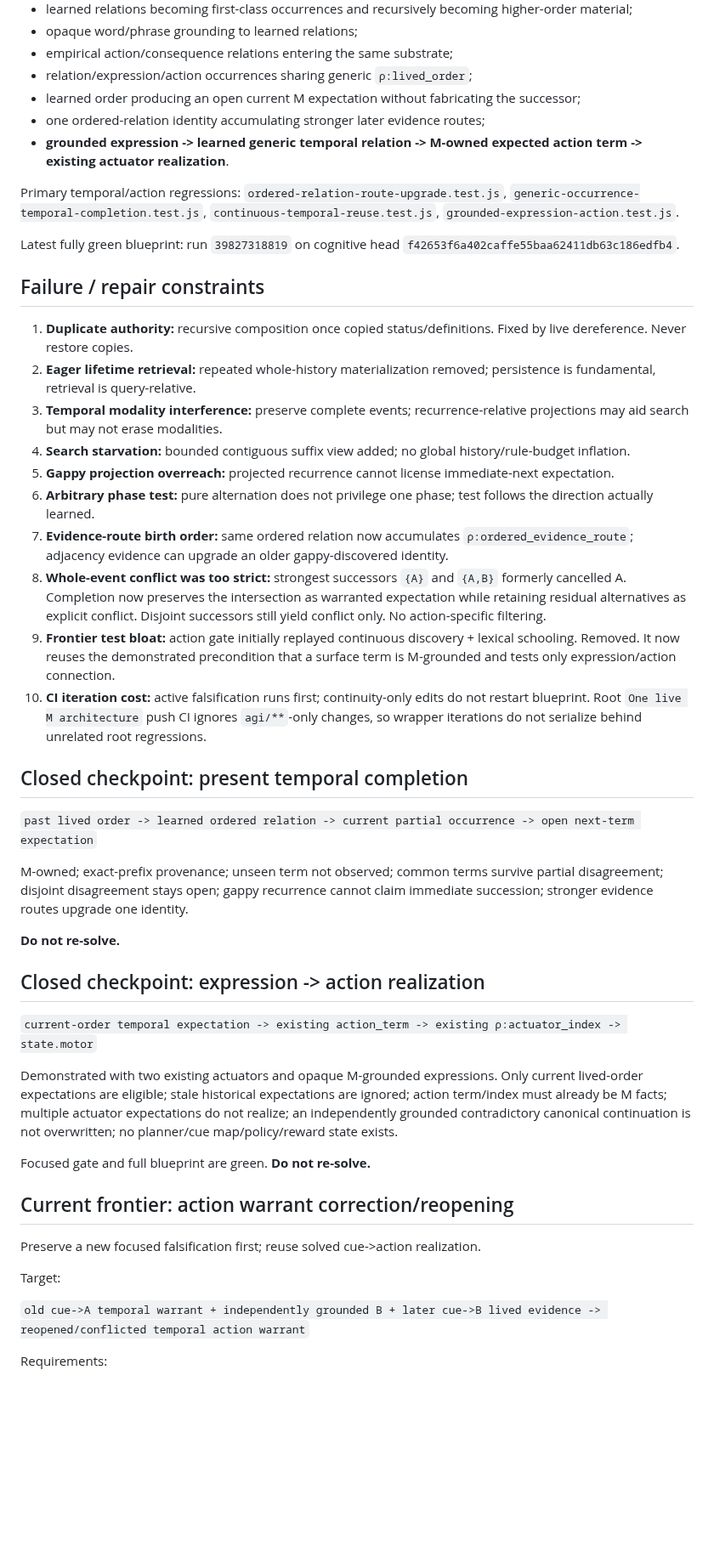
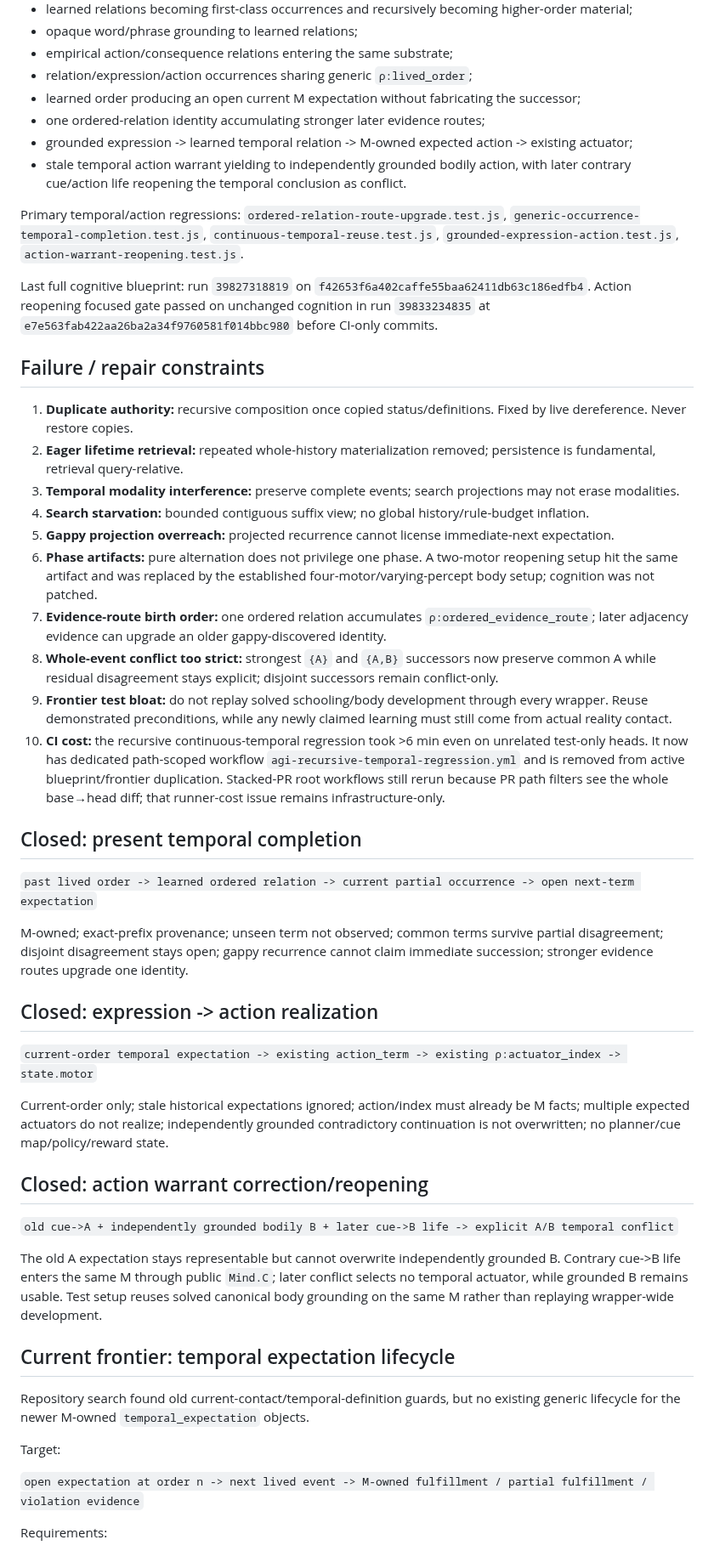
Before and after one commit to raulmiguelparasiii/42ndMind, a Markdown page: agi/CHECKPOINTS.md, the part around one of its changes. Shown at 85% size. Drawn GitHub-style; blank space fills up the shorter version.

Commit message:
Close action reopening and advance temporal lifecycle frontier

```diff
--- a/agi/CHECKPOINTS.md
+++ b/agi/CHECKPOINTS.md
@@ -39,48 +39,51 @@ Treat as regressions, not open problems:
 - relation/expression/action occurrences sharing generic `ρ:lived_order`;
 - learned order producing an open current M expectation without fabricating the successor;
 - one ordered-relation identity accumulating stronger later evidence routes;
-- **grounded expression -> learned generic temporal relation -> M-owned expected action term -> existing actuator realization**.
+- grounded expression -> learned temporal relation -> M-owned expected action -> existing actuator;
+- stale temporal action warrant yielding to independently grounded bodily action, with later contrary cue/action life reopening the temporal conclusion as conflict.
 
-Primary temporal/action regressions: `ordered-relation-route-upgrade.test.js`, `generic-occurrence-temporal-completion.test.js`, `continuous-temporal-reuse.test.js`, `grounded-expression-action.test.js`.
+Primary temporal/action regressions: `ordered-relation-route-upgrade.test.js`, `generic-occurrence-temporal-completion.test.js`, `continuous-temporal-reuse.test.js`, `grounded-expression-action.test.js`, `action-warrant-reopening.test.js`.
 
-Latest fully green blueprint: run `39827318819` on cognitive head `f42653f6a402caffe55baa62411db63c186edfb4`.
+Last full cognitive blueprint: run `39827318819` on `f42653f6a402caffe55baa62411db63c186edfb4`. Action reopening focused gate passed on unchanged cognition in run `39833234835` at `e7e563fab422aa26ba2a34f9760581f014bbc980` before CI-only commits.
 
 ## Failure / repair constraints
 
 1. **Duplicate authority:** recursive composition once copied status/definitions. Fixed by live dereference. Never restore copies.
-2. **Eager lifetime retrieval:** repeated whole-history materialization removed; persistence is fundamental, retrieval is query-relative.
-3. **Temporal modality interference:** preserve complete events; recurrence-relative projections may aid search but may not erase modalities.
-4. **Search starvation:** bounded contiguous suffix view added; no global history/rule-budget inflation.
+2. **Eager lifetime retrieval:** repeated whole-history materialization removed; persistence is fundamental, retrieval query-relative.
+3. **Temporal modality interference:** preserve complete events; search projections may not erase modalities.
+4. **Search starvation:** bounded contiguous suffix view; no global history/rule-budget inflation.
 5. **Gappy projection overreach:** projected recurrence cannot license immediate-next expectation.
-6. **Arbitrary phase test:** pure alternation does not privilege one phase; test follows the direction actually learned.
-7. **Evidence-route birth order:** same ordered relation now accumulates `ρ:ordered_evidence_route`; adjacency evidence can upgrade an older gappy-discovered identity.
-8. **Whole-event conflict was too strict:** strongest successors `{A}` and `{A,B}` formerly cancelled A. Completion now preserves the intersection as warranted expectation while retaining residual alternatives as explicit conflict. Disjoint successors still yield conflict only. No action-specific filtering.
-9. **Frontier test bloat:** action gate initially replayed continuous discovery + lexical schooling. Removed. It now reuses the demonstrated precondition that a surface term is M-grounded and tests only expression/action connection.
-10. **CI iteration cost:** active falsification runs first; continuity-only edits do not restart blueprint. Root `One live M architecture` push CI ignores `agi/**`-only changes, so wrapper iterations do not serialize behind unrelated root regressions.
+6. **Phase artifacts:** pure alternation does not privilege one phase. A two-motor reopening setup hit the same artifact and was replaced by the established four-motor/varying-percept body setup; cognition was not patched.
+7. **Evidence-route birth order:** one ordered relation accumulates `ρ:ordered_evidence_route`; later adjacency evidence can upgrade an older gappy-discovered identity.
+8. **Whole-event conflict too strict:** strongest `{A}` and `{A,B}` successors now preserve common A while residual disagreement stays explicit; disjoint successors remain conflict-only.
+9. **Frontier test bloat:** do not replay solved schooling/body development through every wrapper. Reuse demonstrated preconditions, while any newly claimed learning must still come from actual reality contact.
+10. **CI cost:** the recursive continuous-temporal regression took >6 min even on unrelated test-only heads. It now has dedicated path-scoped workflow `agi-recursive-temporal-regression.yml` and is removed from active blueprint/frontier duplication. Stacked-PR root workflows still rerun because PR path filters see the whole base→head diff; that runner-cost issue remains infrastructure-only.
 
-## Closed checkpoint: present temporal completion
+## Closed: present temporal completion
 
 `past lived order -> learned ordered relation -> current partial occurrence -> open next-term expectation`
 
 M-owned; exact-prefix provenance; unseen term not observed; common terms survive partial disagreement; disjoint disagreement stays open; gappy recurrence cannot claim immediate succession; stronger evidence routes upgrade one identity.
 
-**Do not re-solve.**
-
-## Closed checkpoint: expression -> action realization
+## Closed: expression -> action realization
 
 `current-order temporal expectation -> existing action_term -> existing ρ:actuator_index -> state.motor`
 
-Demonstrated with two existing actuators and opaque M-grounded expressions. Only current lived-order expectations are eligible; stale historical expectations are ignored; action term/index must already be M facts; multiple actuator expectations do not realize; an independently grounded contradictory canonical continuation is not overwritten; no planner/cue map/policy/reward state exists.
+Current-order only; stale historical expectations ignored; action/index must already be M facts; multiple expected actuators do not realize; independently grounded contradictory continuation is not overwritten; no planner/cue map/policy/reward state.
 
-Focused gate and full blueprint are green. **Do not re-solve.**
+## Closed: action warrant correction/reopening
 
-## Current frontier: action warrant correction/reopening
+`old cue->A + independently grounded bodily B + later cue->B life -> explicit A/B temporal conflict`
 
-Preserve a new focused falsification first; reuse solved cue->action realization.
+The old A expectation stays representable but cannot overwrite independently grounded B. Contrary cue->B life enters the same M through public `Mind.C`; later conflict selects no temporal actuator, while grounded B remains usable. Test setup reuses solved canonical body grounding on the same M rather than replaying wrapper-wide development.
+
+## Current frontier: temporal expectation lifecycle
+
+Repository search found old current-contact/temporal-definition guards, but no existing generic lifecycle for the newer M-owned `temporal_expectation` objects.
 
 Target:
 
-`old cue->A temporal warrant + independently grounded B + later cue->B lived evidence -> reopened/conflicted temporal action warrant`
+`open expectation at order n -> next lived event -> M-owned fulfillment / partial fulfillment / violation evidence`
 
 Requirements:
 
```
Also changed, not shown: other parts of agi/CHECKPOINTS.md (+14 -15 lines).
